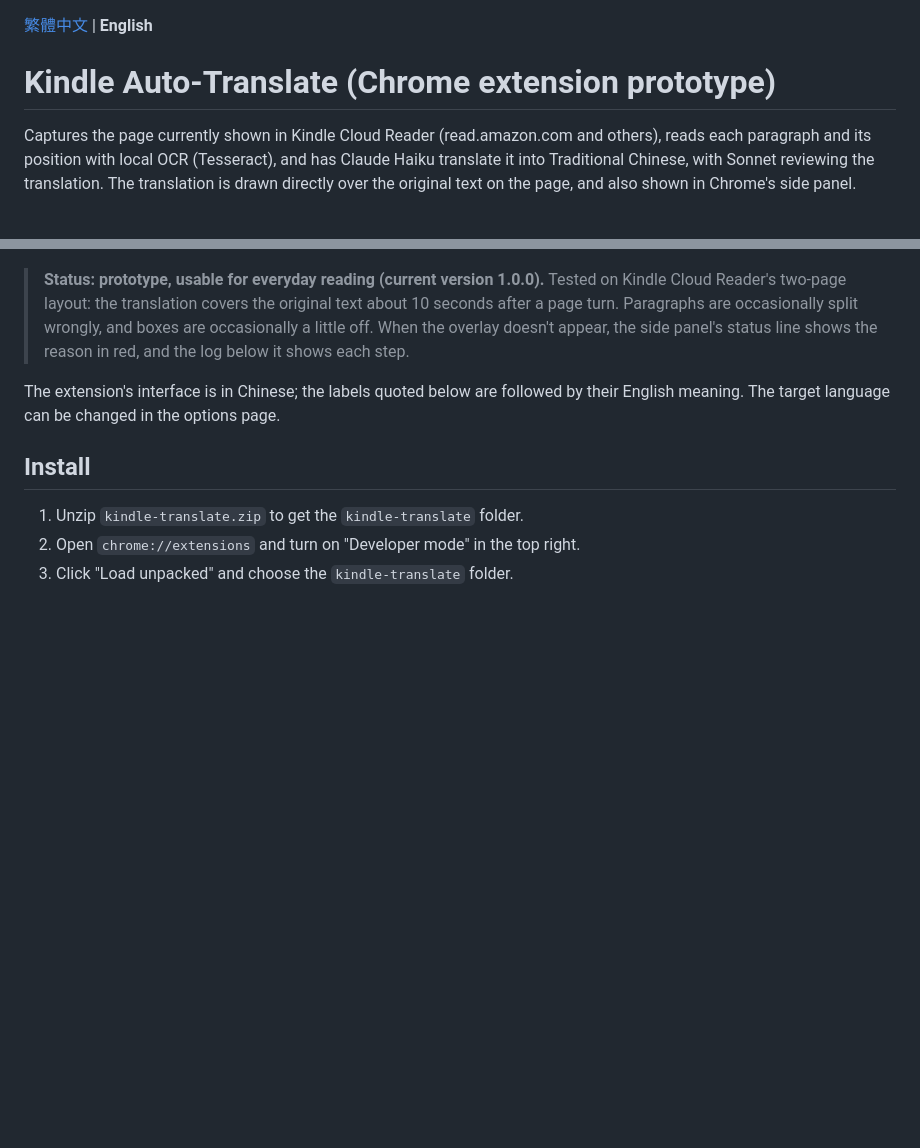
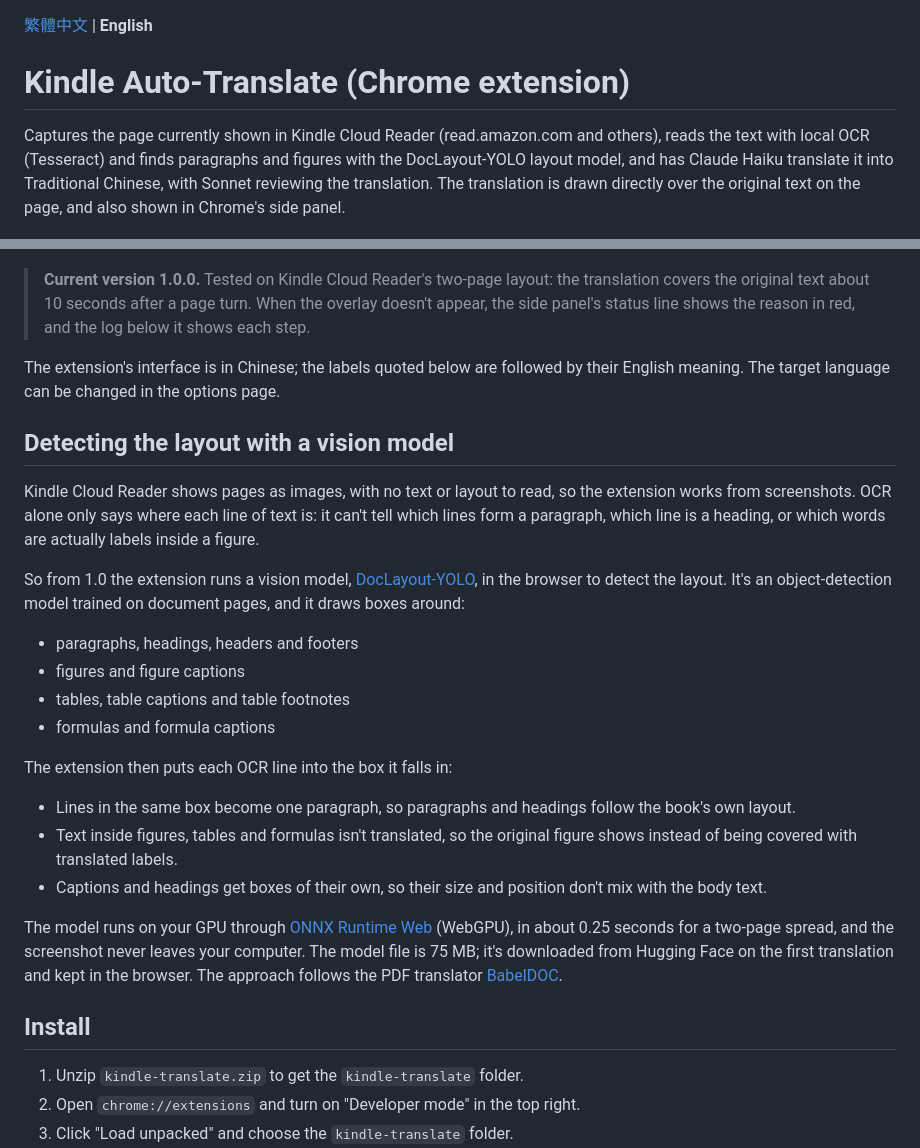
Before and after one commit to ctchuang/kindle-translator, a Markdown page: README.en.md, 2 parts joined by grey strips. Rendered like a GitHub page; blank space fills up the shorter version.

Commit message:
README: drop the prototype wording and introduce DocLayout-YOLO
Co-Authored-By: Claude Opus 5.5 <noreply@anthropic.com>

```diff
--- a/README.en.md
+++ b/README.en.md
@@ -1,14 +1,33 @@
 [繁體中文](README.md) | **English**
 
-# Kindle Auto-Translate (Chrome extension prototype)
+# Kindle Auto-Translate (Chrome extension)
 
-Captures the page currently shown in Kindle Cloud Reader (read.amazon.com and others), reads each paragraph and its position with local OCR (Tesseract), and has Claude Haiku translate it into Traditional Chinese, with Sonnet reviewing the translation. The translation is drawn directly over the original text on the page, and also shown in Chrome's side panel.
+Captures the page currently shown in Kindle Cloud Reader (read.amazon.com and others), reads the text with local OCR (Tesseract) and finds paragraphs and figures with the DocLayout-YOLO layout model, and has Claude Haiku translate it into Traditional Chinese, with Sonnet reviewing the translation. The translation is drawn directly over the original text on the page, and also shown in Chrome's side panel.
 
 ![Example: a two-page spread of Build a Reasoning Model (From Scratch), with the body text and captions translated in place and figures 1.1 and 1.2 left as they are, and the side panel on the right](docs/example.png)
 
-> **Status: prototype, usable for everyday reading (current version 1.0.0).** Tested on Kindle Cloud Reader's two-page layout: the translation covers the original text about 10 seconds after a page turn. Paragraphs are occasionally split wrongly, and boxes are occasionally a little off. When the overlay doesn't appear, the side panel's status line shows the reason in red, and the log below it shows each step.
+> **Current version 1.0.0.** Tested on Kindle Cloud Reader's two-page layout: the translation covers the original text about 10 seconds after a page turn. When the overlay doesn't appear, the side panel's status line shows the reason in red, and the log below it shows each step.
 
 The extension's interface is in Chinese; the labels quoted below are followed by their English meaning. The target language can be changed in the options page.
+
+## Detecting the layout with a vision model
+
+Kindle Cloud Reader shows pages as images, with no text or layout to read, so the extension works from screenshots. OCR alone only says where each line of text is: it can't tell which lines form a paragraph, which line is a heading, or which words are actually labels inside a figure.
+
+So from 1.0 the extension runs a vision model, [DocLayout-YOLO](https://github.com/opendatalab/DocLayout-YOLO), in the browser to detect the layout. It's an object-detection model trained on document pages, and it draws boxes around:
+
+- paragraphs, headings, headers and footers
+- figures and figure captions
+- tables, table captions and table footnotes
+- formulas and formula captions
+
+The extension then puts each OCR line into the box it falls in:
+
+- Lines in the same box become one paragraph, so paragraphs and headings follow the book's own layout.
+- Text inside figures, tables and formulas isn't translated, so the original figure shows instead of being covered with translated labels.
+- Captions and headings get boxes of their own, so their size and position don't mix with the body text.
+
+The model runs on your GPU through [ONNX Runtime Web](https://github.com/microsoft/onnxruntime) (WebGPU), in about 0.25 seconds for a two-page spread, and the screenshot never leaves your computer. The model file is 75 MB; it's downloaded from Hugging Face on the first translation and kept in the browser. The approach follows the PDF translator [BabelDOC](https://github.com/funstory-ai/BabelDOC).
 
 ## Install
 
```
Also changed, not shown: README.md (+22 -3 lines).
